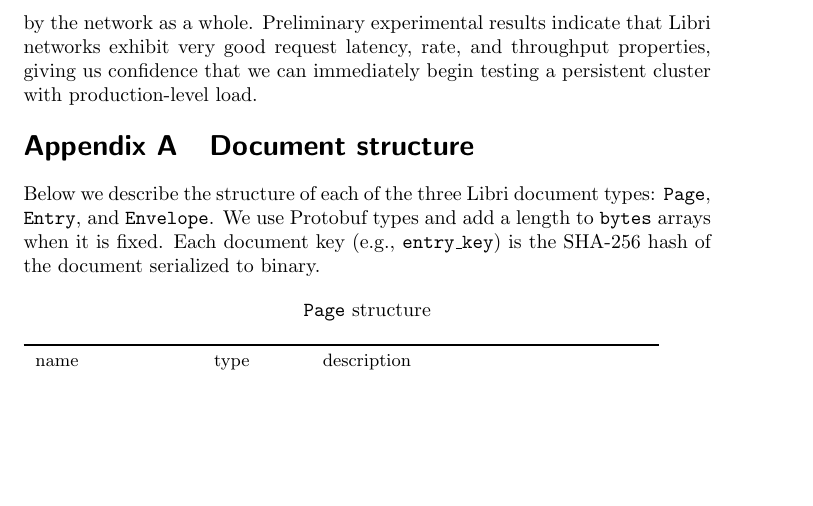
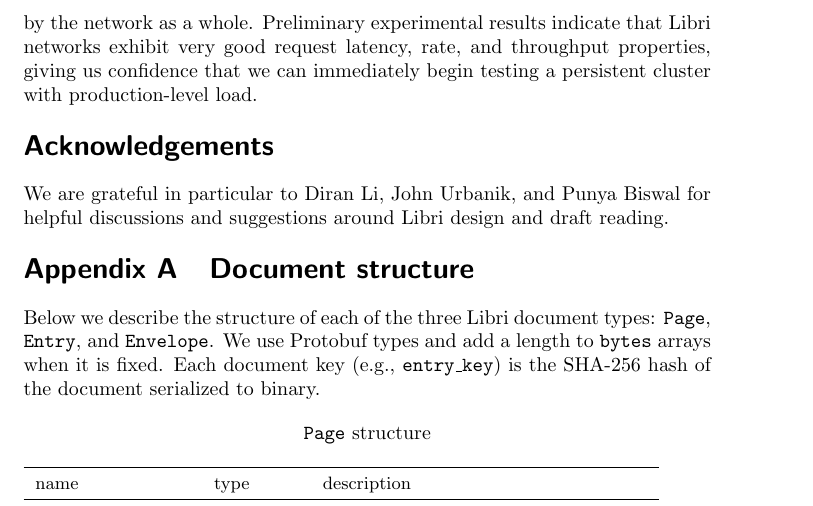
Before and after one commit to drausin/libri-whitepaper, a LaTeX paper (libri-whitepaper.tex): part of page 23 of 27, cut so that both start at the same text, the shorter picture padded with empty space. Compiled offline with pdfLaTeX.

Commit message:
add acknowledgements

```diff
--- a/libri-whitepaper.tex
+++ b/libri-whitepaper.tex
@@ -375,6 +375,9 @@ The next large technical hurdle is ramping up integrations with healthcare organ
 \section{Conclusion}
 The field of decentralized storage is still in its infancy, with few networks supporting true production loads. The network designs that do exist have few performance studies to give confidence that they can in fact support the production loads they aim to. Libri is intended to be simple and opinionated, which frees it from many of the challenges (e.g., consensus protocols, incentives) associated with other decentralized systems. Documents are encrypted and shared between parties through a very explicit API, and these documents are kept replicated by the network as a whole. Preliminary experimental results indicate that Libri networks exhibit very good request latency, rate, and throughput properties, giving us confidence that we can immediately begin testing a persistent cluster with production-level load.
 
+\section*{Acknowledgements}
+We are grateful in particular to Diran Li, John Urbanik, and Punya Biswal for helpful discussions and suggestions around Libri design and draft reading.
+
 \begin{appendices}
 
 \section{Document structure}
```
